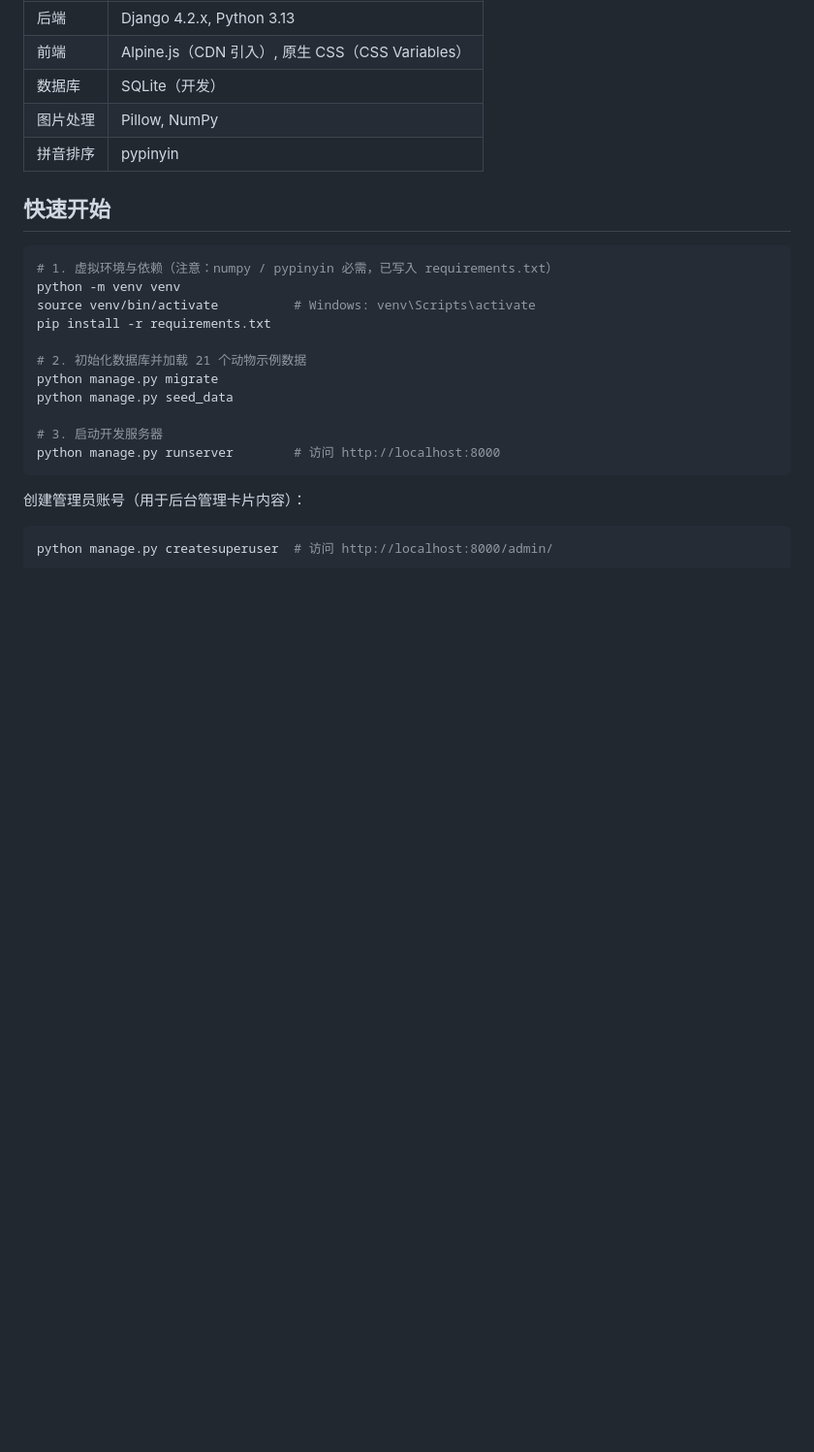
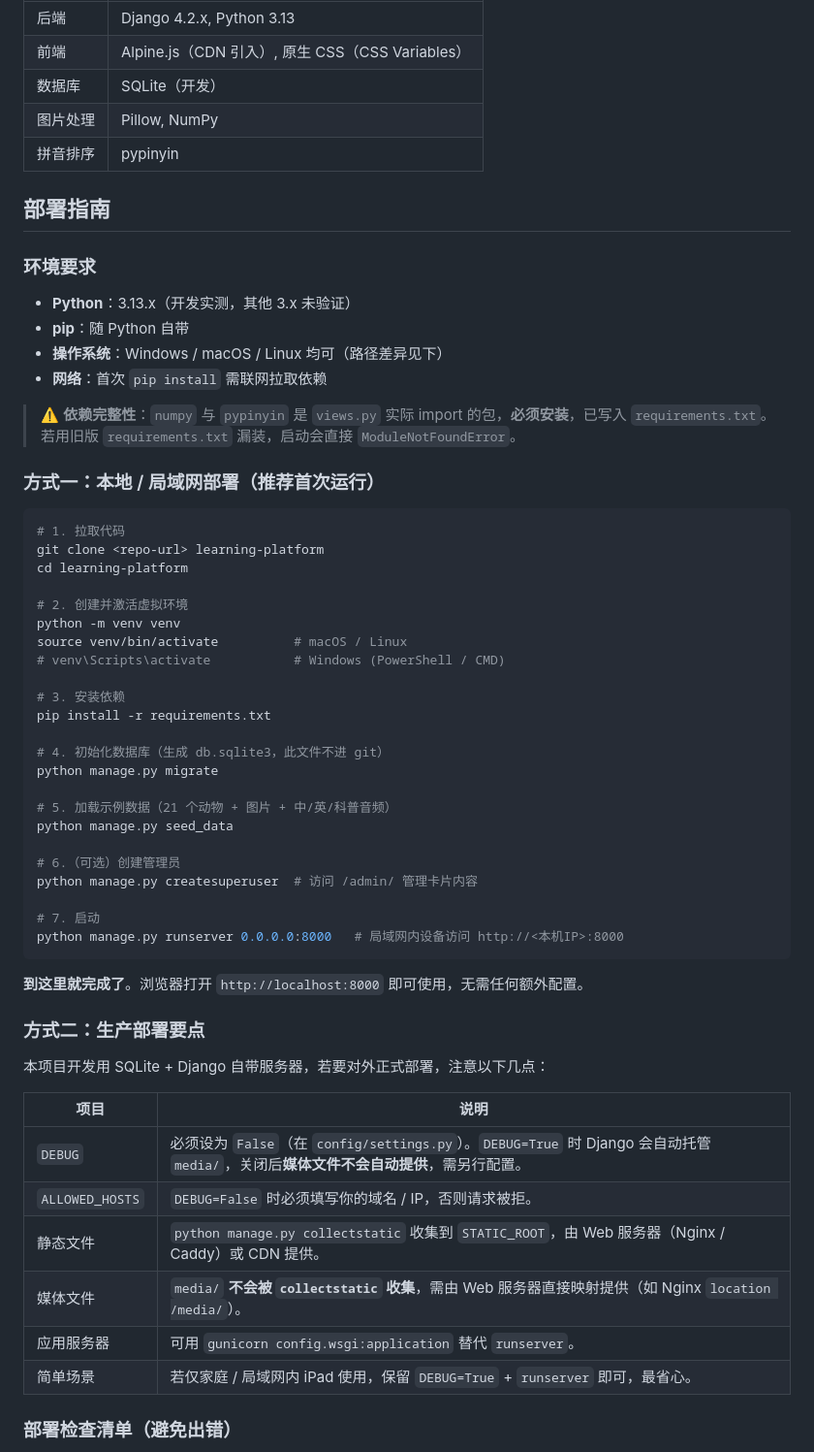
Before and after one commit to Simiely/learning-platform, a Markdown page: README.md, the part around one of its changes. Shown at 97% size. GitHub-like rendering; blank space fills up the shorter version.

Commit message:
docs: expand README deployment guide with checklist + error quick-ref

````diff
--- a/README.md
+++ b/README.md
@@ -22,24 +22,59 @@
 | 图片处理 | Pillow, NumPy |
 | 拼音排序 | pypinyin |
 
-## 快速开始
+## 部署指南
+
+### 环境要求
+
+- **Python**：3.13.x（开发实测，其他 3.x 未验证）
+- **pip**：随 Python 自带
+- **操作系统**：Windows / macOS / Linux 均可（路径差异见下）
+- **网络**：首次 `pip install` 需联网拉取依赖
+
+> ⚠️ **依赖完整性**：`numpy` 与 `pypinyin` 是 `views.py` 实际 import 的包，**必须安装**，已写入 `requirements.txt`。若用旧版 `requirements.txt` 漏装，启动会直接 `ModuleNotFoundError`。
+
+### 方式一：本地 / 局域网部署（推荐首次运行）
 
 ```bash
-# 1. 虚拟环境与依赖（注意：numpy / pypinyin 必需，已写入 requirements.txt）
+# 1. 拉取代码
+git clone <repo-url> learning-platform
+cd learning-platform
+
+# 2. 创建并激活虚拟环境
 python -m venv venv
-source venv/bin/activate          # Windows: venv\Scripts\activate
+source venv/bin/activate          # macOS / Linux
+# venv\Scripts\activate           # Windows (PowerShell / CMD)
+
+# 3. 安装依赖
 pip install -r requirements.txt
 
-# 2. 初始化数据库并加载 21 个动物示例数据
+# 4. 初始化数据库（生成 db.sqlite3，此文件不进 git）
 python manage.py migrate
+
+# 5. 加载示例数据（21 个动物 + 图片 + 中/英/科普音频）
 python manage.py seed_data
 
-# 3. 启动开发服务器
-python manage.py runserver        # 访问 http://localhost:8000
+# 6.（可选）创建管理员
+python manage.py createsuperuser  # 访问 /admin/ 管理卡片内容
+
+# 7. 启动
+python manage.py runserver 0.0.0.0:8000   # 局域网内设备访问 http://<本机IP>:8000
 ```
 
-创建管理员账号（用于后台管理卡片内容）：
+**到这里就完成了**。浏览器打开 `http://localhost:8000` 即可使用，无需任何额外配置。
 
-```bash
-python manage.py createsuperuser  # 访问 http://localhost:8000/admin/
-```
+### 方式二：生产部署要点
+
+本项目开发用 SQLite + Django 自带服务器，若要对外正式部署，注意以下几点：
+
+| 项目 | 说明 |
+|------|------|
+| `DEBUG` | 必须设为 `False`（在 `config/settings.py`）。`DEBUG=True` 时 Django 会自动托管 `media/`，关闭后**媒体文件不会自动提供**，需另行配置。 |
+| `ALLOWED_HOSTS` | `DEBUG=False` 时必须填写你的域名 / IP，否则请求被拒。 |
+| 静态文件 | `python manage.py collectstatic` 收集到 `STATIC_ROOT`，由 Web 服务器（Nginx / Caddy）或 CDN 提供。 |
+| 媒体文件 | `media/` **不会被 `collectstatic` 收集**，需由 Web 服务器直接映射提供（如 Nginx `location /media/`）。 |
+| 应用服务器 | 可用 `gunicorn config.wsgi:application` 替代 `runserver`。 |
+| 简单场景 | 若仅家庭 / 局域网内 iPad 使用，保留 `DEBUG=True` + `runserver` 即可，最省心。 |
+
+### 部署检查清单（避免出错）
+
````
Also changed, not shown: other parts of README.md (+20 -0 lines).
